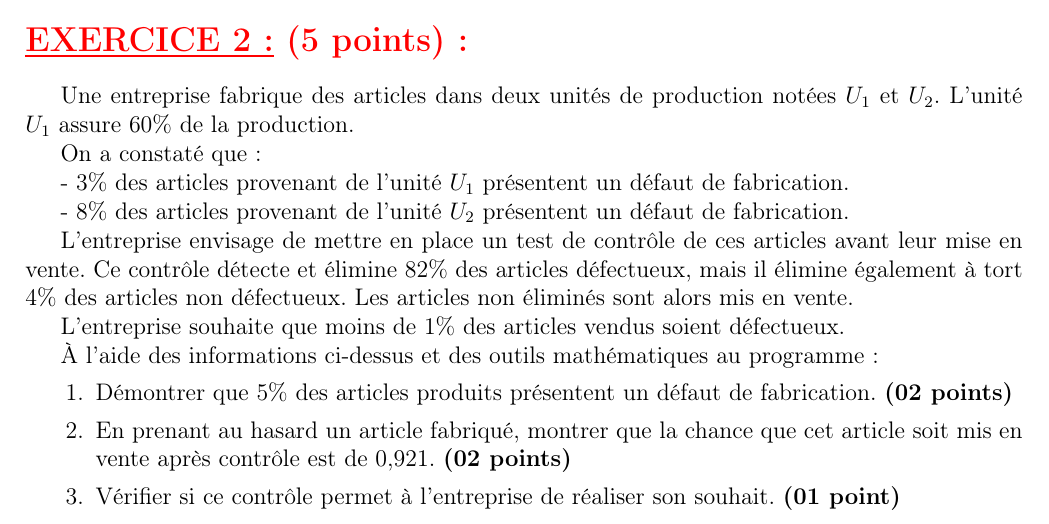
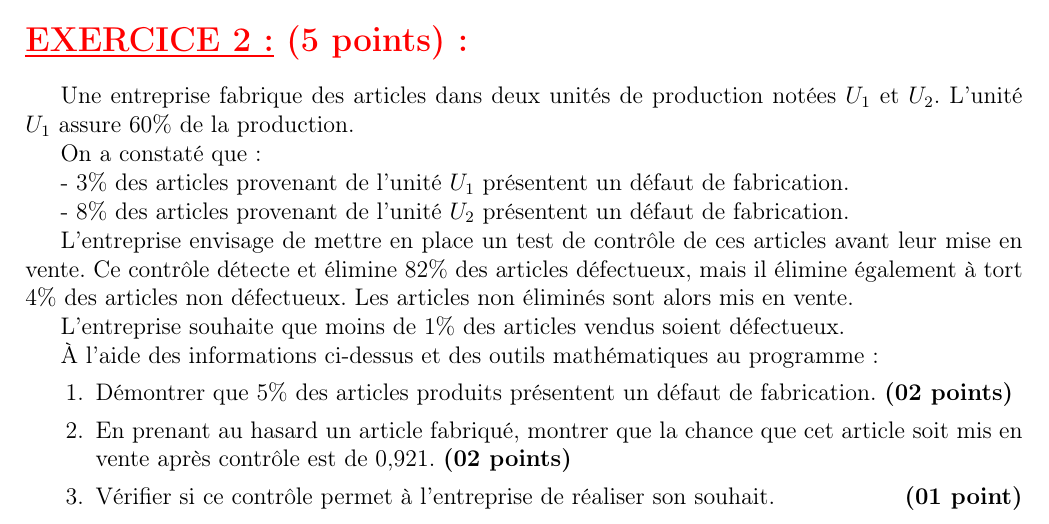
Before and after one commit to patheGobel/BacS2, a LaTeX document (1erTour2024.tex): part of page 1 of 2, cut so that both start at the same text. Compiled offline with pdfLaTeX.

Commit message:
correction d'une petite coquille

```diff
--- a/1erTour2024.tex
+++ b/1erTour2024.tex
@@ -82,7 +82,7 @@ L’entreprise souhaite que moins de 1\% des articles vendus soient défectueux.
 \begin{enumerate}
     \item Démontrer que 5\% des articles produits présentent un défaut de fabrication. \textbf{(02 points)}
     \item En prenant au hasard un article fabriqué, montrer que la chance que cet article soit mis en vente après contrôle est de 0,921. \textbf{(02 points)}
-    \item Vérifier si ce contrôle permet à l’entreprise de réaliser son souhait. \textbf{(01 point)}
+    \item Vérifier si ce contrôle permet à l’entreprise de réaliser son souhait.\hfill \textbf{(01 point)}
 \end{enumerate}
 \section*{\textcolor{red}{\underline{PROBLEME :} ( 10 points ).}}
 \subsection*{ \underline{PARTIE A } ( 2 points ) }
```
